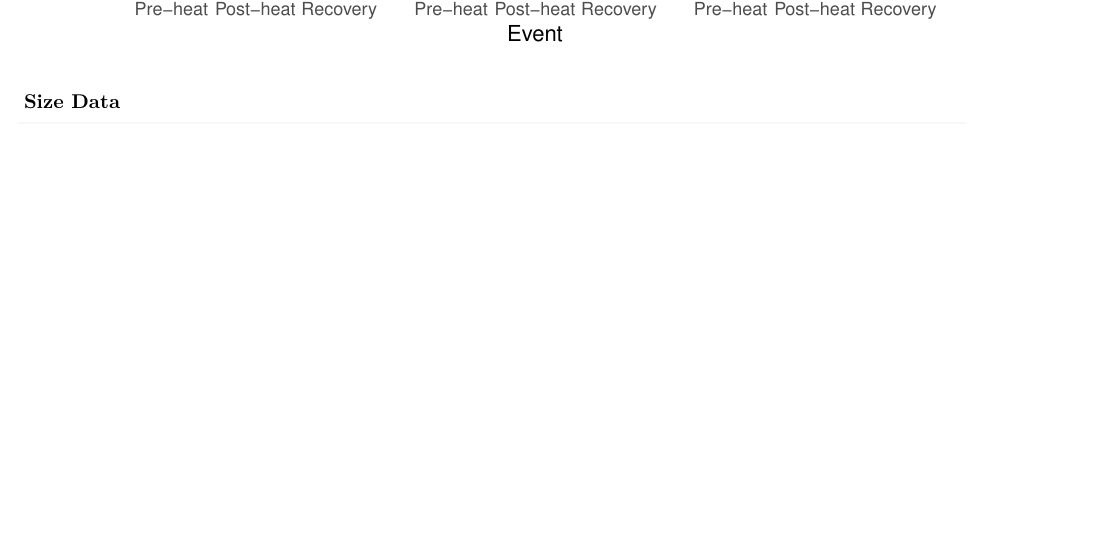
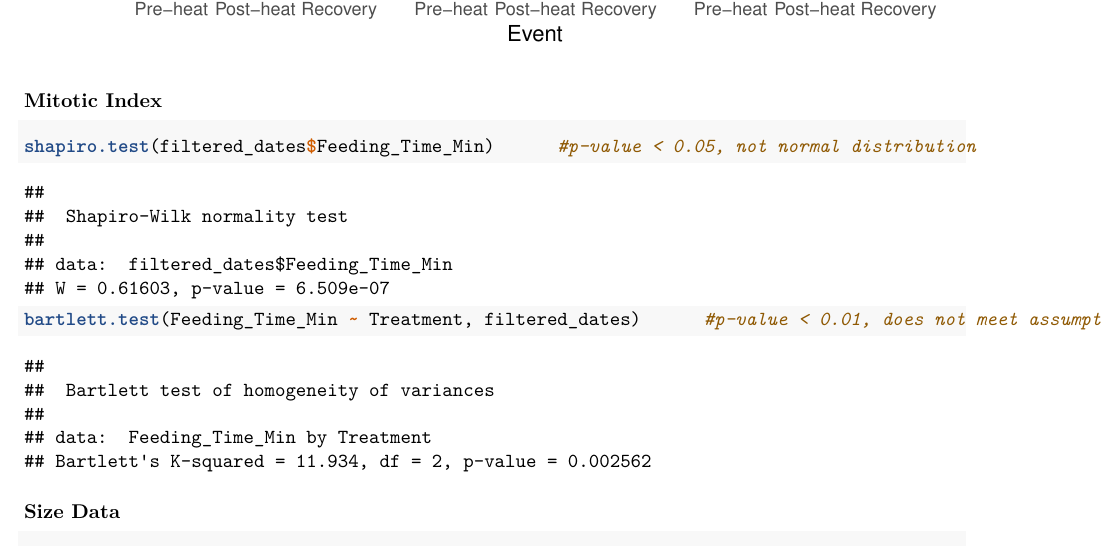
Before and after one commit to lmeredithmiller/Green_Anemone, an R Markdown document (Initial_Data_Analysis.Rmd): part of page 12 of 17 before the commit and part of page 12 of 18 after it, cut so that both start at the same text, the shorter picture padded with empty space. Rendered offline with R 4.5, knitr and Pandoc, then LaTeX, with nearby package versions; some code elsewhere in the file could not run offline.

````diff
--- a/Initial_Data_Analysis.Rmd
+++ b/Initial_Data_Analysis.Rmd
@@ -282,6 +282,12 @@
                               "11/13/2021" = "Recovery"))
 ```
 
+### Mitotic Index
+```{r}
+shapiro.test(filtered_dates$Feeding_Time_Min)      #p-value < 0.05, not normal distribution
+bartlett.test(Feeding_Time_Min ~ Treatment, filtered_dates)      #p-value < 0.01, does not meet assumption of equal variance
+```
+
 ### Size Data
 ```{r, warning=FALSE, message=FALSE}
 shapiro.test(filtered_dates$Base_Diameter_mm) # p-value = 0.001, distribution is not normal
````
Also changed, not shown: Initial_Data_Analysis.Rmd (5 more changed lines).
